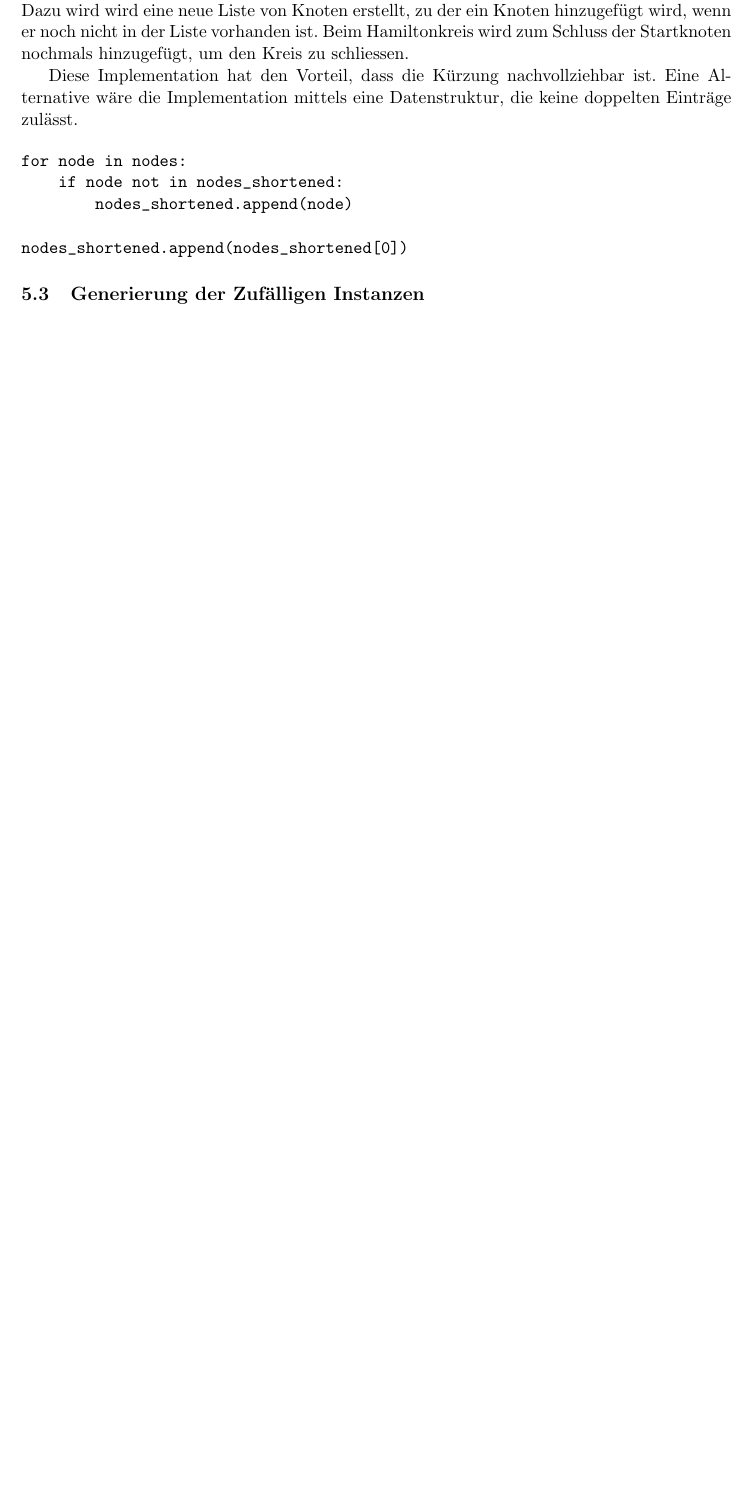
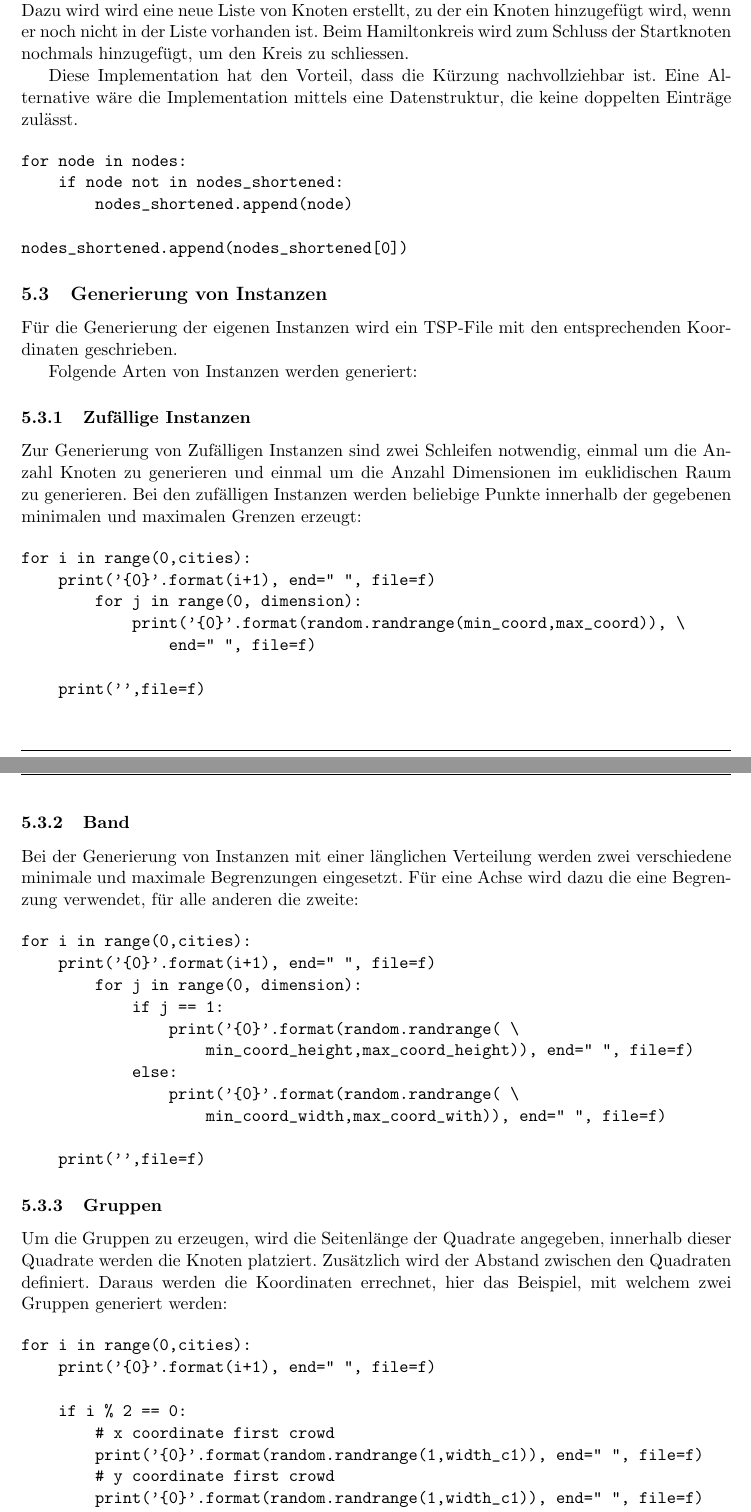
Before and after one commit to exul/semesterarbeit, a LaTeX paper (docs/dokumentation.tex): part of page 19 of 34 before the commit and two parts of pages 19 and 20 of 35 after it, the two joined at a grey line, cut so that both start at the same text, the shorter picture padded with empty space. Compiled offline with pdfLaTeX.

Commit message:
How to generate my own TSPs

```diff
--- a/docs/dokumentation.tex
+++ b/docs/dokumentation.tex
@@ -571,4 +571,59 @@ for node in nodes:
 nodes_shortened.append(nodes_shortened[0])
 \end{verbatim}
 
-\subsection{Generierung der Zufälligen Instanzen}
+\subsection{Generierung von Instanzen}
+Für die Generierung der eigenen Instanzen wird ein TSP-File mit den entsprechenden Koordinaten geschrieben.
+
+Folgende Arten von Instanzen werden generiert:
+
+\subsubsection{Zufällige Instanzen}
+Zur Generierung von Zufälligen Instanzen sind zwei Schleifen notwendig, einmal um die Anzahl Knoten zu generieren und einmal um die Anzahl Dimensionen im euklidischen Raum zu generieren. Bei den zufälligen Instanzen werden beliebige Punkte innerhalb der gegebenen minimalen und maximalen Grenzen erzeugt:
+
+\begin{verbatim}
+for i in range(0,cities):
+    print('{0}'.format(i+1), end=" ", file=f)
+        for j in range(0, dimension):
+            print('{0}'.format(random.randrange(min_coord,max_coord)), \
+                end=" ", file=f)
+
+    print('',file=f)
+\end{verbatim}
+
+\subsubsection{Band}
+Bei der Generierung von Instanzen mit einer länglichen Verteilung werden zwei verschiedene minimale und maximale Begrenzungen eingesetzt. Für eine Achse wird dazu die eine Begrenzung verwendet, für alle anderen die zweite:
+
+\begin{verbatim}
+for i in range(0,cities):
+    print('{0}'.format(i+1), end=" ", file=f)
+        for j in range(0, dimension):
+            if j == 1:
+                print('{0}'.format(random.randrange( \
+                    min_coord_height,max_coord_height)), end=" ", file=f)
+            else:
+                print('{0}'.format(random.randrange( \
+                    min_coord_width,max_coord_with)), end=" ", file=f)
+
+    print('',file=f)
+\end{verbatim}
+
+\subsubsection{Gruppen}
+Um die Gruppen zu erzeugen, wird die Seitenlänge der Quadrate angegeben, innerhalb dieser Quadrate werden die Knoten platziert. Zusätzlich wird der Abstand zwischen den Quadraten definiert. Daraus werden die Koordinaten errechnet, hier das Beispiel, mit welchem zwei Gruppen generiert werden:
+
+\begin{verbatim}
+for i in range(0,cities):
+    print('{0}'.format(i+1), end=" ", file=f)
+
+    if i % 2 == 0:
+        # x coordinate first crowd
+        print('{0}'.format(random.randrange(1,width_c1)), end=" ", file=f)
+        # y coordinate first crowd
+        print('{0}'.format(random.randrange(1,width_c1)), end=" ", file=f)
+    else:
+        # x coordinate second crowd
+        print('{0}'.format(random.randrange(offset,offset+width_c2)), \
+            end=" ", file=f)
+        # y coordinate second crowd
+        print('{0}'.format(random.randrange(1,width_c2)), end=" ", file=f)
+
+    print('',file=f)
+\end{verbatim}
```
Also changed, not shown: docs/dokumentation.tex (9 more changed lines).
